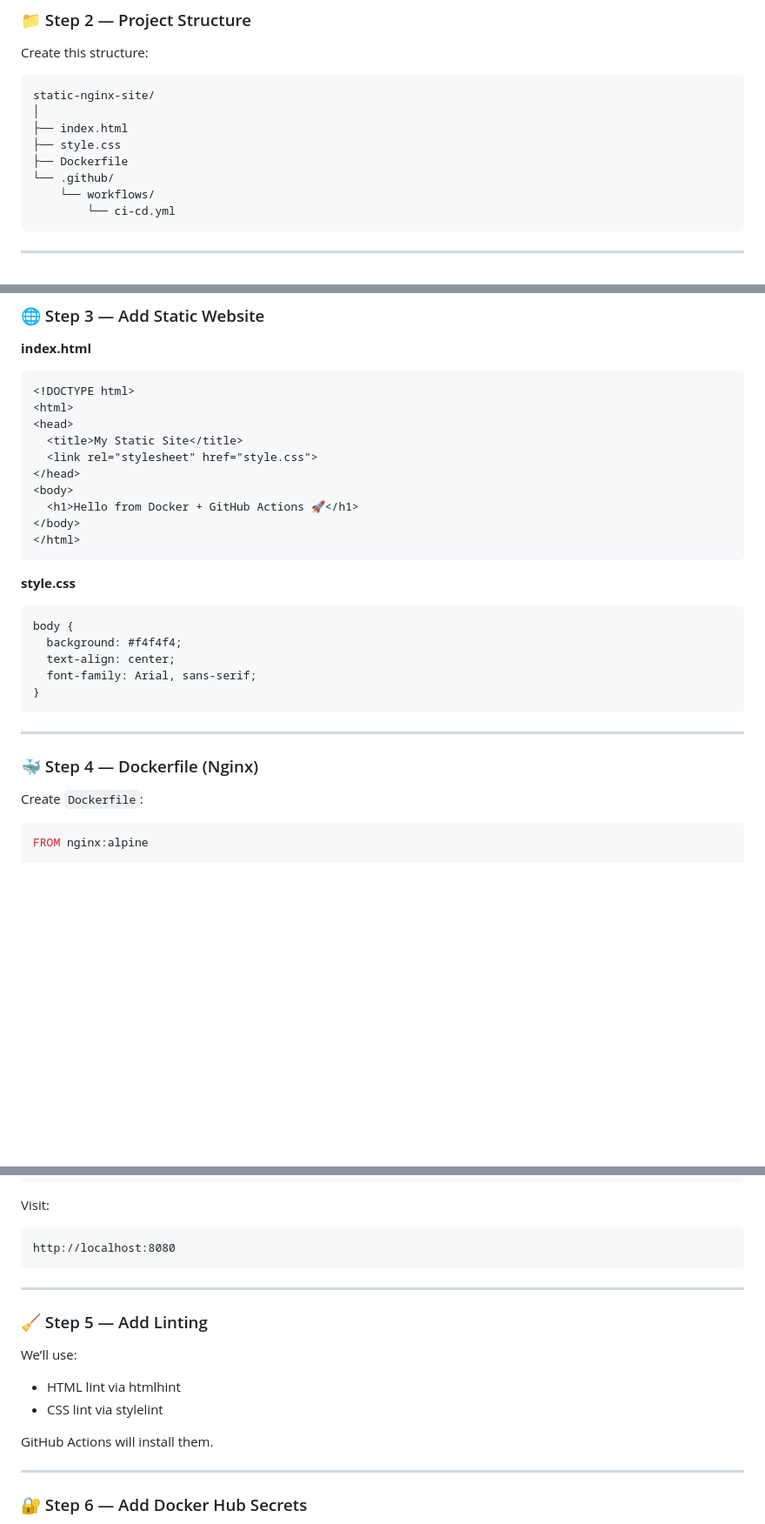
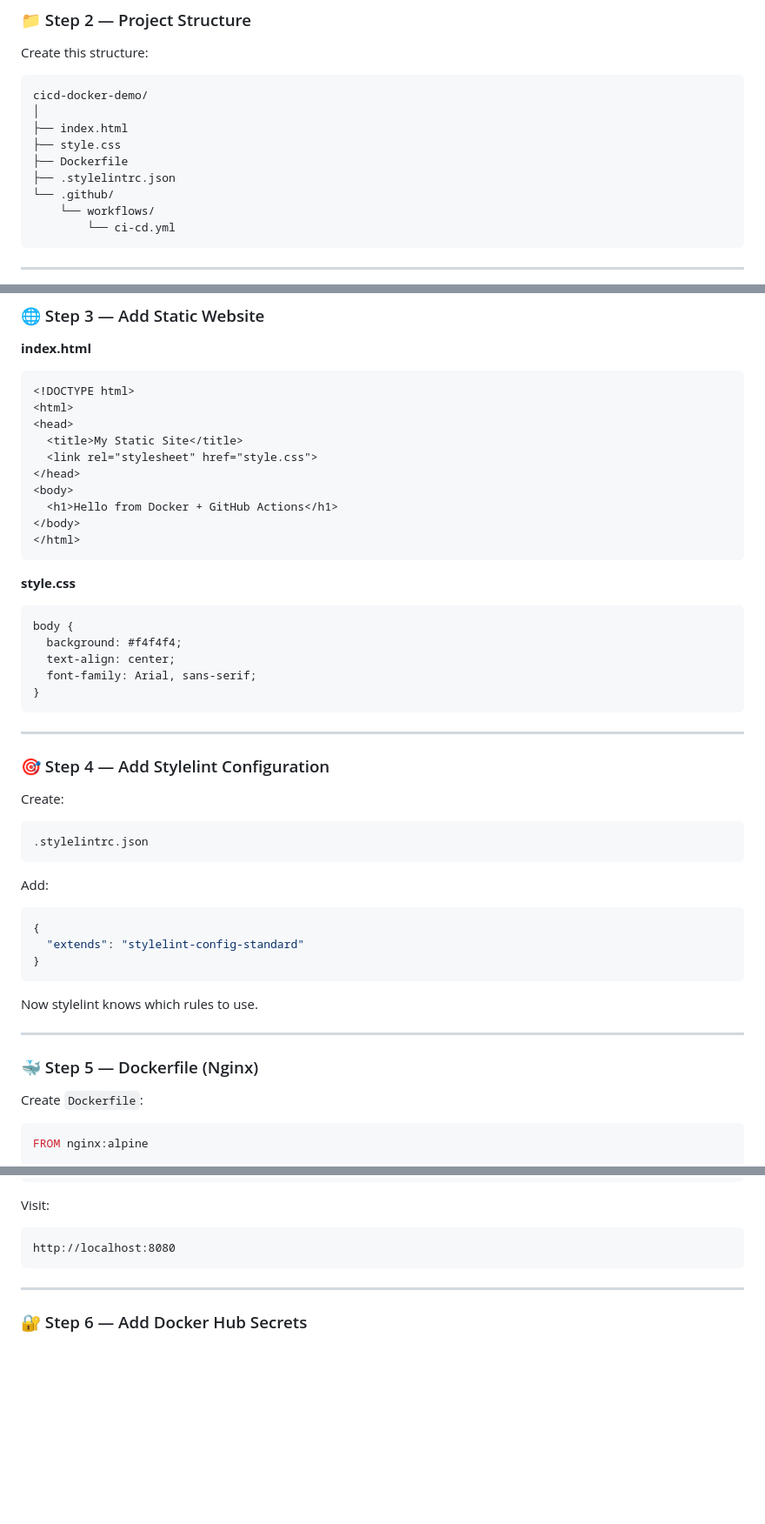
Before and after one commit to Jozefcvik/cicd-docker-demo, a Markdown page: README.md, 3 parts joined by grey strips. Shown at 87% size. Drawn GitHub-style; blank space fills up the shorter version.

Commit message:
Add .stylelintrc.json and update README sections
Added Stylelint configuration file and updated README steps.

````diff
--- a/README.md
+++ b/README.md
@@ -41,11 +41,12 @@ cd static-nginx-site
 Create this structure:
 
 ```code
-static-nginx-site/
+cicd-docker-demo/
 │
 ├── index.html
 ├── style.css
 ├── Dockerfile
+├── .stylelintrc.json
 └── .github/
     └── workflows/
         └── ci-cd.yml
@@ -65,7 +66,7 @@ static-nginx-site/
   <link rel="stylesheet" href="style.css">
 </head>
 <body>
-  <h1>Hello from Docker + GitHub Actions 🚀</h1>
+  <h1>Hello from Docker + GitHub Actions</h1>
 </body>
 </html>
 ```
@@ -82,7 +83,27 @@ body {
 
 ---
 
-### 🐳 Step 4 — Dockerfile (Nginx)
+### 🎯 Step 4 — Add Stylelint Configuration
+
+Create:
+
+```code
+.stylelintrc.json
+```
+
+Add:
+
+```json
+{
+  "extends": "stylelint-config-standard"
+}
+```
+
+Now stylelint knows which rules to use.
+
+---
+
+### 🐳 Step 5 — Dockerfile (Nginx)
 
 Create `Dockerfile`:
 
@@ -107,16 +128,6 @@ Visit:
 ```code
 http://localhost:8080
 ```
-
----
-
-### 🧹 Step 5 — Add Linting
-
-We’ll use:
-- HTML lint via htmlhint
-- CSS lint via stylelint
-
-GitHub Actions will install them.
 
 ---
 
````
